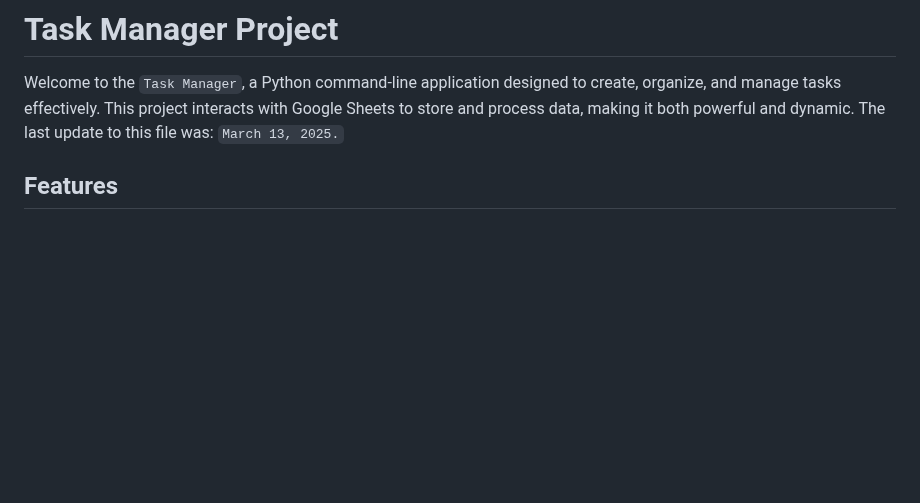
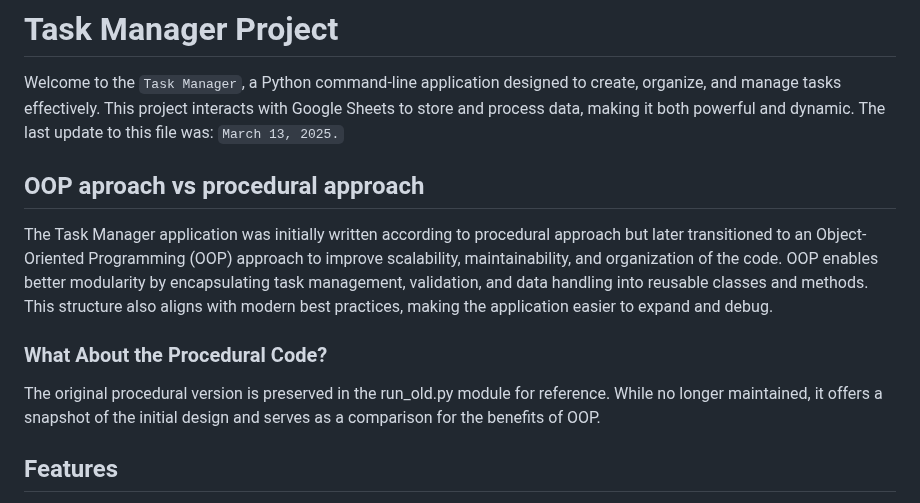
Before and after one commit to AlexeyKopchinskiy/Portfolio-project-3-new, a Markdown page: README.md, the part around the change. GitHub-like rendering; blank space fills up the shorter version.

Commit message:
Update README.md. Add information regarding switching to OOP approach

```diff
--- a/README.md
+++ b/README.md
@@ -1,6 +1,14 @@
 # Task Manager Project
 
 Welcome to the `Task Manager`, a Python command-line application designed to create, organize, and manage tasks effectively. This project interacts with Google Sheets to store and process data, making it both powerful and dynamic. The last update to this file was: `March 13, 2025.`
+
+## OOP aproach vs procedural approach
+
+The Task Manager application was initially written according to procedural approach but later transitioned to an Object-Oriented Programming (OOP) approach to improve scalability, maintainability, and organization of the code. OOP enables better modularity by encapsulating task management, validation, and data handling into reusable classes and methods. This structure also aligns with modern best practices, making the application easier to expand and debug.
+
+### What About the Procedural Code?
+
+The original procedural version is preserved in the run_old.py module for reference. While no longer maintained, it offers a snapshot of the initial design and serves as a comparison for the benefits of OOP.
 
 ## Features
 
```
